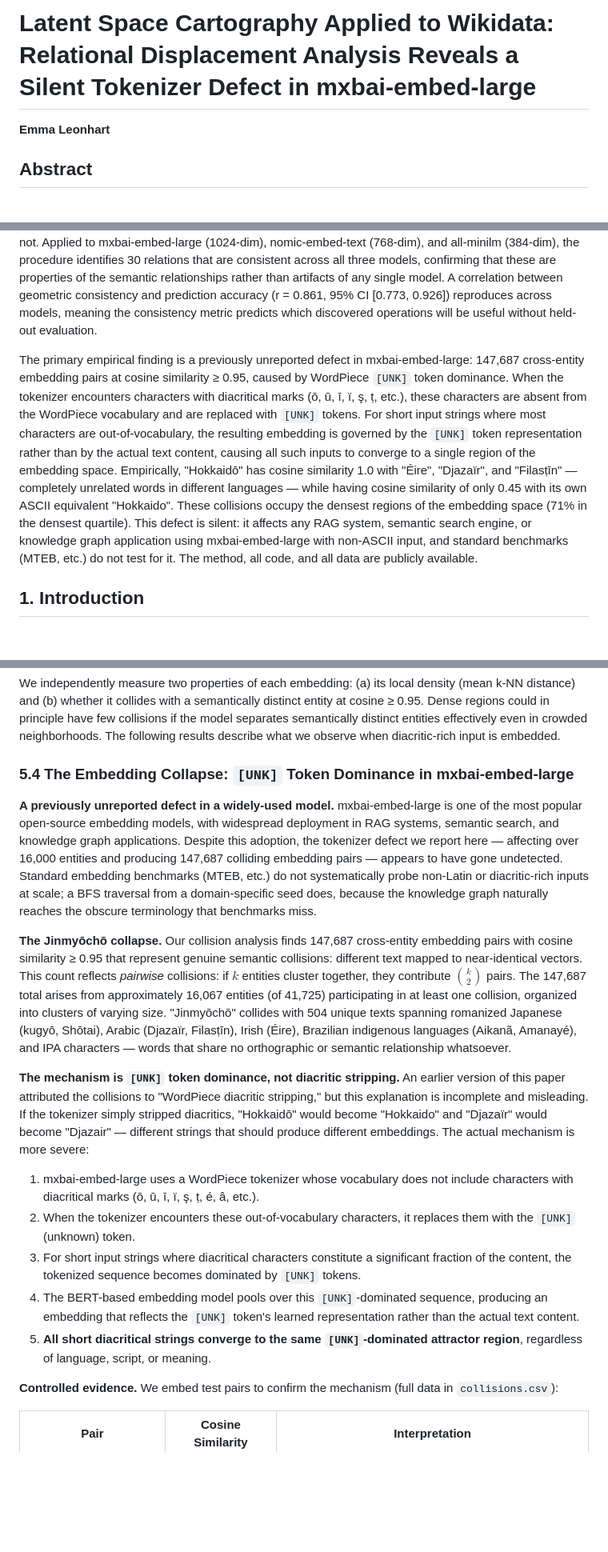
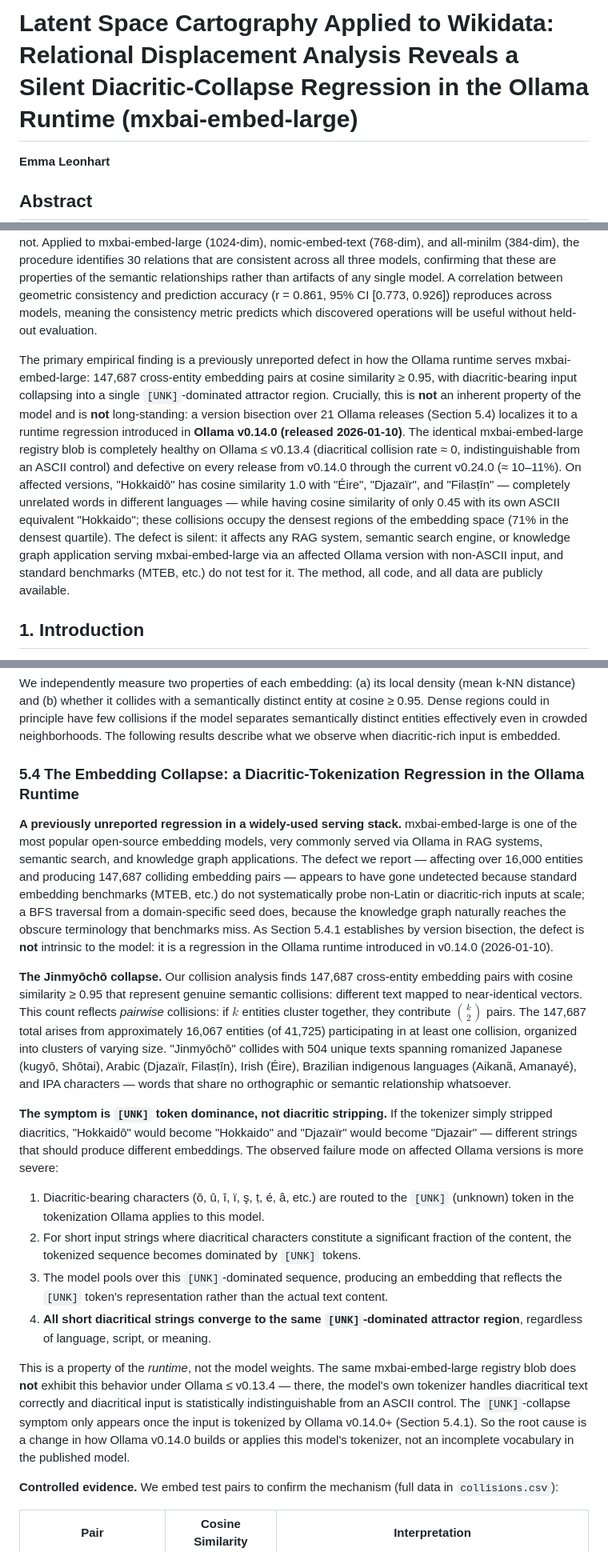
Before and after one commit to EmmaLeonhart/latent-space-cartography, a Markdown page: paper.md, 3 parts joined by grey strips. Shown at 80% size. Drawn GitHub-style; blank space fills up the shorter version.

```diff
--- a/paper.md
+++ b/paper.md
@@ -1,4 +1,4 @@
-# Latent Space Cartography Applied to Wikidata: Relational Displacement Analysis Reveals a Silent Tokenizer Defect in mxbai-embed-large
+# Latent Space Cartography Applied to Wikidata: Relational Displacement Analysis Reveals a Silent Diacritic-Collapse Regression in the Ollama Runtime (mxbai-embed-large)
 
 **Emma Leonhart**
 
@@ -6,7 +6,7 @@
 
 We apply latent space cartography — the systematic mapping of structure in pre-trained embedding spaces (Liu et al., 2019) — to three general-purpose text embedding models using Wikidata knowledge graph triples as probes. The method is a standard application of TransE-style relational displacement analysis (Bordes et al., 2013) to frozen (non-KGE) embeddings: given any embedding model and any knowledge base, it discovers which relations manifest as consistent vector displacements and which do not. Applied to mxbai-embed-large (1024-dim), nomic-embed-text (768-dim), and all-minilm (384-dim), the procedure identifies 30 relations that are consistent across all three models, confirming that these are properties of the semantic relationships rather than artifacts of any single model. A correlation between geometric consistency and prediction accuracy (r = 0.861, 95% CI [0.773, 0.926]) reproduces across models, meaning the consistency metric predicts which discovered operations will be useful without held-out evaluation.
 
-The primary empirical finding is a previously unreported defect in mxbai-embed-large: 147,687 cross-entity embedding pairs at cosine similarity ≥ 0.95, caused by WordPiece `[UNK]` token dominance. When the tokenizer encounters characters with diacritical marks (ō, ū, ī, ï, ş, ṭ, etc.), these characters are absent from the WordPiece vocabulary and are replaced with `[UNK]` tokens. For short input strings where most characters are out-of-vocabulary, the resulting embedding is governed by the `[UNK]` token representation rather than by the actual text content, causing all such inputs to converge to a single region of the embedding space. Empirically, "Hokkaidō" has cosine similarity 1.0 with "Éire", "Djazaïr", and "Filasṭīn" — completely unrelated words in different languages — while having cosine similarity of only 0.45 with its own ASCII equivalent "Hokkaido". These collisions occupy the densest regions of the embedding space (71% in the densest quartile). This defect is silent: it affects any RAG system, semantic search engine, or knowledge graph application using mxbai-embed-large with non-ASCII input, and standard benchmarks (MTEB, etc.) do not test for it. The method, all code, and all data are publicly available.
+The primary empirical finding is a previously unreported defect in how the Ollama runtime serves mxbai-embed-large: 147,687 cross-entity embedding pairs at cosine similarity ≥ 0.95, with diacritic-bearing input collapsing into a single `[UNK]`-dominated attractor region. Crucially, this is **not** an inherent property of the model and is **not** long-standing: a version bisection over 21 Ollama releases (Section 5.4) localizes it to a runtime regression introduced in **Ollama v0.14.0 (released 2026-01-10)**. The identical mxbai-embed-large registry blob is completely healthy on Ollama ≤ v0.13.4 (diacritical collision rate ≈ 0, indistinguishable from an ASCII control) and defective on every release from v0.14.0 through the current v0.24.0 (≈ 10–11%). On affected versions, "Hokkaidō" has cosine similarity 1.0 with "Éire", "Djazaïr", and "Filasṭīn" — completely unrelated words in different languages — while having cosine similarity of only 0.45 with its own ASCII equivalent "Hokkaido"; these collisions occupy the densest regions of the embedding space (71% in the densest quartile). The defect is silent: it affects any RAG system, semantic search engine, or knowledge graph application serving mxbai-embed-large via an affected Ollama version with non-ASCII input, and standard benchmarks (MTEB, etc.) do not test for it. The method, all code, and all data are publicly available.
 
 ## 1. Introduction
 
@@ -316,19 +316,20 @@ The r = 0.861 correlation between consistency and prediction accuracy is useful
 
 We independently measure two properties of each embedding: (a) its local density (mean k-NN distance) and (b) whether it collides with a semantically distinct entity at cosine ≥ 0.95. Dense regions could in principle have few collisions if the model separates semantically distinct entities effectively even in crowded neighborhoods. The following results describe what we observe when diacritic-rich input is embedded.
 
-### 5.4 The Embedding Collapse: `[UNK]` Token Dominance in mxbai-embed-large
+### 5.4 The Embedding Collapse: a Diacritic-Tokenization Regression in the Ollama Runtime
 
-**A previously unreported defect in a widely-used model.** mxbai-embed-large is one of the most popular open-source embedding models, with widespread deployment in RAG systems, semantic search, and knowledge graph applications. Despite this adoption, the tokenizer defect we report here — affecting over 16,000 entities and producing 147,687 colliding embedding pairs — appears to have gone undetected. Standard embedding benchmarks (MTEB, etc.) do not systematically probe non-Latin or diacritic-rich inputs at scale; a BFS traversal from a domain-specific seed does, because the knowledge graph naturally reaches the obscure terminology that benchmarks miss.
+**A previously unreported regression in a widely-used serving stack.** mxbai-embed-large is one of the most popular open-source embedding models, very commonly served via Ollama in RAG systems, semantic search, and knowledge graph applications. The defect we report — affecting over 16,000 entities and producing 147,687 colliding embedding pairs — appears to have gone undetected because standard embedding benchmarks (MTEB, etc.) do not systematically probe non-Latin or diacritic-rich inputs at scale; a BFS traversal from a domain-specific seed does, because the knowledge graph naturally reaches the obscure terminology that benchmarks miss. As Section 5.4.1 establishes by version bisection, the defect is **not** intrinsic to the model: it is a regression in the Ollama runtime introduced in v0.14.0 (2026-01-10).
 
 **The Jinmyōchō collapse.** Our collision analysis finds 147,687 cross-entity embedding pairs with cosine similarity ≥ 0.95 that represent genuine semantic collisions: different text mapped to near-identical vectors. This count reflects *pairwise* collisions: if $k$ entities cluster together, they contribute $\binom{k}{2}$ pairs. The 147,687 total arises from approximately 16,067 entities (of 41,725) participating in at least one collision, organized into clusters of varying size. "Jinmyōchō" collides with 504 unique texts spanning romanized Japanese (kugyō, Shōtai), Arabic (Djazaïr, Filasṭīn), Irish (Éire), Brazilian indigenous languages (Aikanã, Amanayé), and IPA characters — words that share no orthographic or semantic relationship whatsoever.
 
-**The mechanism is `[UNK]` token dominance, not diacritic stripping.** An earlier version of this paper attributed the collisions to "WordPiece diacritic stripping," but this explanation is incomplete and misleading. If the tokenizer simply stripped diacritics, "Hokkaidō" would become "Hokkaido" and "Djazaïr" would become "Djazair" — different strings that should produce different embeddings. The actual mechanism is more severe:
+**The symptom is `[UNK]` token dominance, not diacritic stripping.** If the tokenizer simply stripped diacritics, "Hokkaidō" would become "Hokkaido" and "Djazaïr" would become "Djazair" — different strings that should produce different embeddings. The observed failure mode on affected Ollama versions is more severe:
 
-1. mxbai-embed-large uses a WordPiece tokenizer whose vocabulary does not include characters with diacritical marks (ō, ū, ī, ï, ş, ṭ, é, â, etc.).
-2. When the tokenizer encounters these out-of-vocabulary characters, it replaces them with the `[UNK]` (unknown) token.
-3. For short input strings where diacritical characters constitute a significant fraction of the content, the tokenized sequence becomes dominated by `[UNK]` tokens.
-4. The BERT-based embedding model pools over this `[UNK]`-dominated sequence, producing an embedding that reflects the `[UNK]` token's learned representation rather than the actual text content.
-5. **All short diacritical strings converge to the same `[UNK]`-dominated attractor region**, regardless of language, script, or meaning.
+1. Diacritic-bearing characters (ō, ū, ī, ï, ş, ṭ, é, â, etc.) are routed to the `[UNK]` (unknown) token in the tokenization Ollama applies to this model.
+2. For short input strings where diacritical characters constitute a significant fraction of the content, the tokenized sequence becomes dominated by `[UNK]` tokens.
+3. The model pools over this `[UNK]`-dominated sequence, producing an embedding that reflects the `[UNK]` token's representation rather than the actual text content.
+4. **All short diacritical strings converge to the same `[UNK]`-dominated attractor region**, regardless of language, script, or meaning.
+
+This is a property of the *runtime*, not the model weights. The same mxbai-embed-large registry blob does **not** exhibit this behavior under Ollama ≤ v0.13.4 — there, the model's own tokenizer handles diacritical text correctly and diacritical input is statistically indistinguishable from an ASCII control. The `[UNK]`-collapse symptom only appears once the input is tokenized by Ollama v0.14.0+ (Section 5.4.1). So the root cause is a change in how Ollama v0.14.0 builds or applies this model's tokenizer, not an incomplete vocabulary in the published model.
 
 **Controlled evidence.** We embed test pairs to confirm the mechanism (full data in `collisions.csv`):
 
```
Also changed, not shown: other parts of paper.md (+22 -9 lines), SKILL.md (+20 -30 lines).
